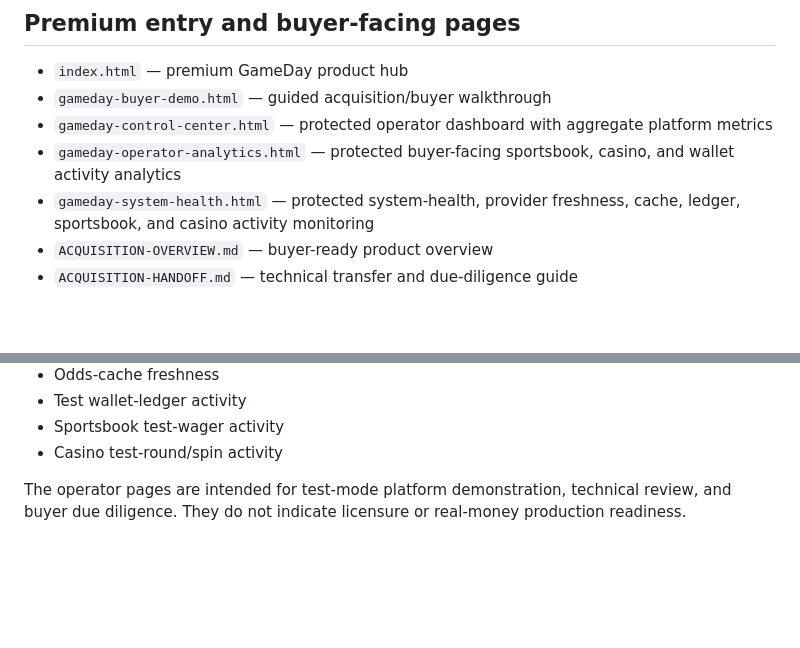
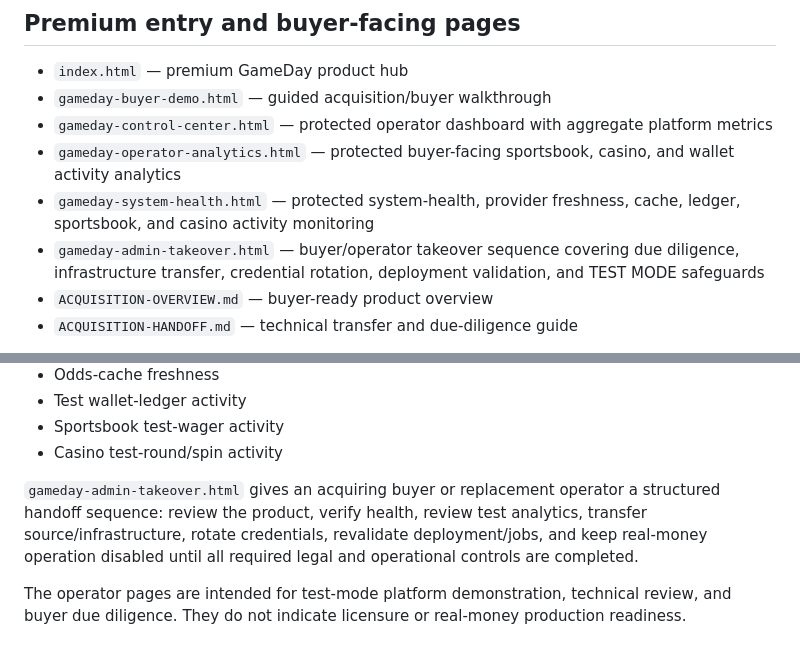
Before and after one commit to daddypaid/Game-day-sports, a Markdown page: README.md, 2 parts joined by grey strips. Drawn GitHub-style; blank space fills up the shorter version.

Commit message:
Document admin takeover experience

```diff
--- a/README.md
+++ b/README.md
@@ -17,6 +17,7 @@ GameDay Sports is a TEST MODE sportsbook and casino platform hosted on GitHub Pa
 - `gameday-control-center.html` — protected operator dashboard with aggregate platform metrics
 - `gameday-operator-analytics.html` — protected buyer-facing sportsbook, casino, and wallet activity analytics
 - `gameday-system-health.html` — protected system-health, provider freshness, cache, ledger, sportsbook, and casino activity monitoring
+- `gameday-admin-takeover.html` — buyer/operator takeover sequence covering due diligence, infrastructure transfer, credential rotation, deployment validation, and TEST MODE safeguards
 - `ACQUISITION-OVERVIEW.md` — buyer-ready product overview
 - `ACQUISITION-HANDOFF.md` — technical transfer and due-diligence guide
 
@@ -53,6 +54,8 @@ Older wallet, betslip, settlement, live, v2/v3/v4, wager, and casino routes are
 - Test wallet-ledger activity
 - Sportsbook test-wager activity
 - Casino test-round/spin activity
+
+`gameday-admin-takeover.html` gives an acquiring buyer or replacement operator a structured handoff sequence: review the product, verify health, review test analytics, transfer source/infrastructure, rotate credentials, revalidate deployment/jobs, and keep real-money operation disabled until all required legal and operational controls are completed.
 
 The operator pages are intended for test-mode platform demonstration, technical review, and buyer due diligence. They do not indicate licensure or real-money production readiness.
 
```
